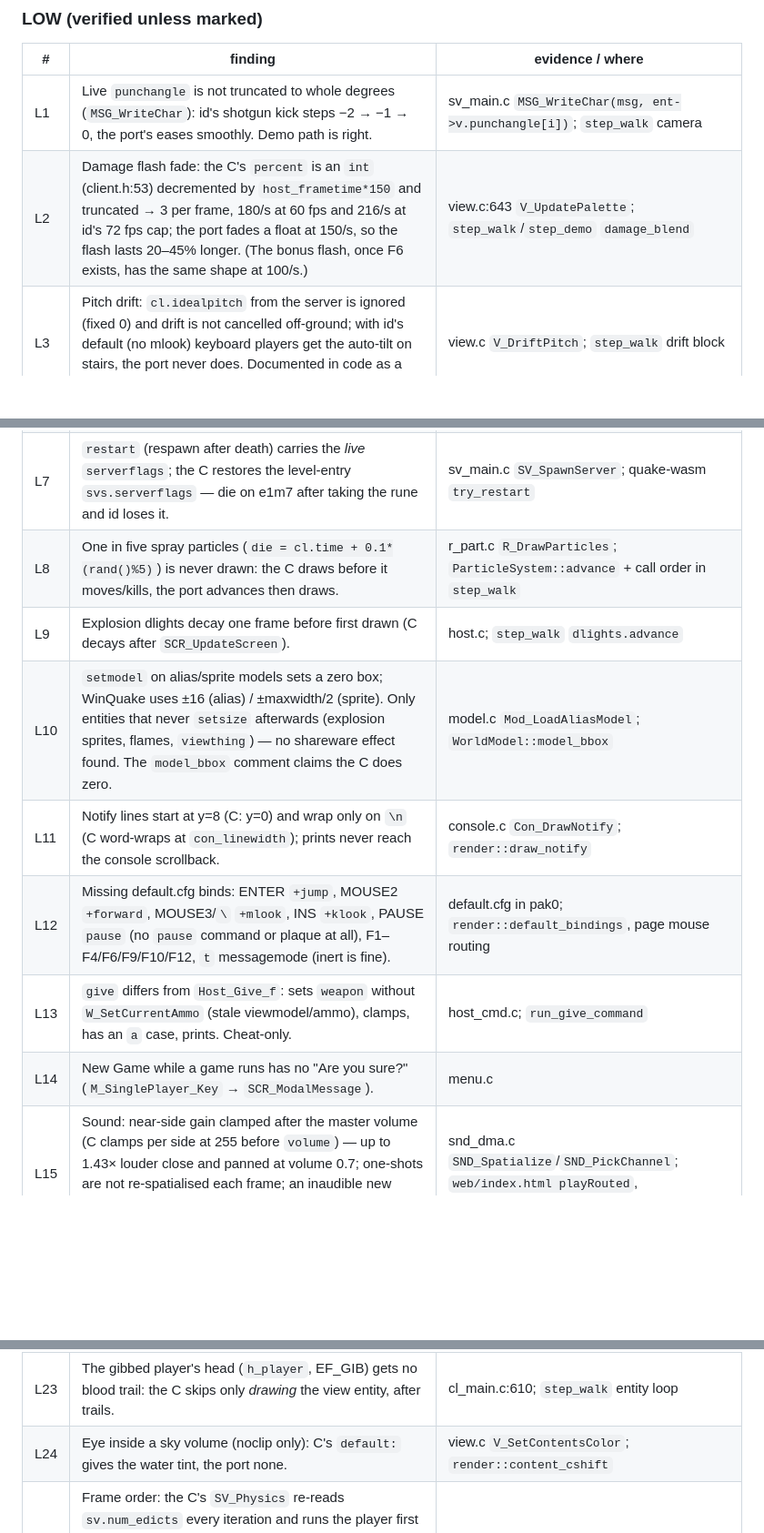
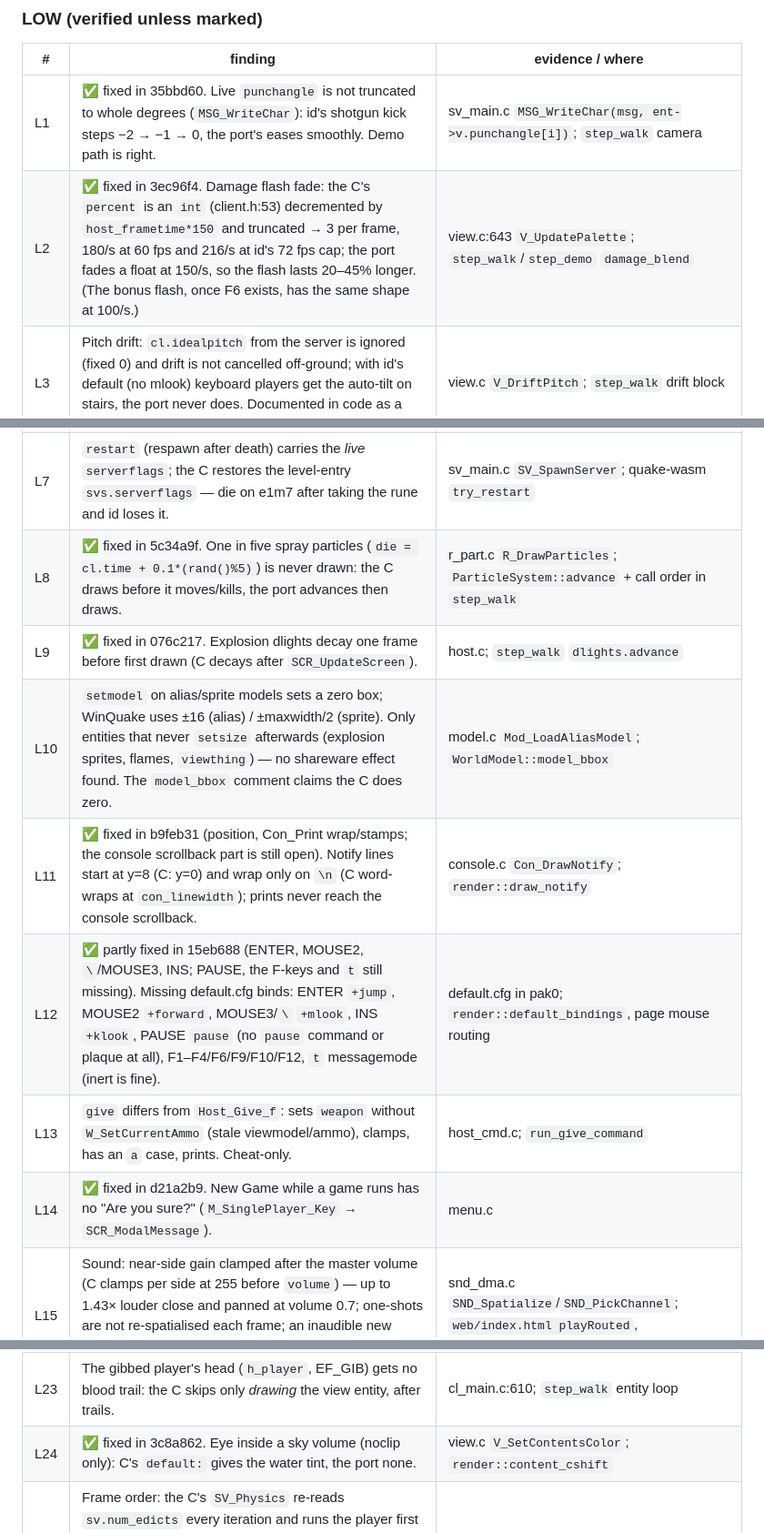
Before and after one commit to terrapapagalli1516/quake-srp, a Markdown page: CENSUS.md, 3 parts joined by grey strips. Shown at 91% size. GitHub-like rendering; blank space fills up the shorter version.

```diff
--- a/CENSUS.md
+++ b/CENSUS.md
@@ -53,20 +53,20 @@ evidence; anything marked *hunch* has none beyond reading.
 
 | # | finding | evidence / where |
 |---|---|---|
-| L1 | Live `punchangle` is not truncated to whole degrees (`MSG_WriteChar`): id's shotgun kick steps −2 → −1 → 0, the port's eases smoothly. Demo path is right. | sv_main.c `MSG_WriteChar(msg, ent->v.punchangle[i])`; `step_walk` camera |
-| L2 | Damage flash fade: the C's `percent` is an `int` (client.h:53) decremented by `host_frametime*150` and truncated → 3 per frame, 180/s at 60 fps and 216/s at id's 72 fps cap; the port fades a float at 150/s, so the flash lasts 20–45% longer. (The bonus flash, once F6 exists, has the same shape at 100/s.) | view.c:643 `V_UpdatePalette`; `step_walk`/`step_demo` `damage_blend` |
+| L1 | ✅ fixed in 35bbd60. Live `punchangle` is not truncated to whole degrees (`MSG_WriteChar`): id's shotgun kick steps −2 → −1 → 0, the port's eases smoothly. Demo path is right. | sv_main.c `MSG_WriteChar(msg, ent->v.punchangle[i])`; `step_walk` camera |
+| L2 | ✅ fixed in 3ec96f4. Damage flash fade: the C's `percent` is an `int` (client.h:53) decremented by `host_frametime*150` and truncated → 3 per frame, 180/s at 60 fps and 216/s at id's 72 fps cap; the port fades a float at 150/s, so the flash lasts 20–45% longer. (The bonus flash, once F6 exists, has the same shape at 100/s.) | view.c:643 `V_UpdatePalette`; `step_walk`/`step_demo` `damage_blend` |
 | L3 | Pitch drift: `cl.idealpitch` from the server is ignored (fixed 0) and drift is not cancelled off-ground; with id's default (no mlook) keyboard players get the auto-tilt on stairs, the port never does. Documented in code as a simplification, not in AUDIT. | view.c `V_DriftPitch`; `step_walk` drift block |
 | L4 | `PlayerPreThink` sees a stale `time` global (the last think's `thinktime`); C sets `time = sv.time` first. PreThink timers (air, lava damage, `IntermissionThink`) can fire a frame early. | sv_phys.c `SV_Physics_Client`; `Server::physics_client` |
 | L5 | Client think order: the C runs `SV_ClientThink` (SV_RunClients) before `PlayerPreThink`; the port runs PreThink first, so QC `WaterMove`'s velocity trim (`0.8*waterlevel*frametime`) is undone by the engine's acceleration — swimming ~3.5% fast at 72 fps, derived from the code (a harness at 0.1 s frames measured a steady 224 u/s where id's order gives ~170). AUDIT has this as a LOW without an effect; LOW stands. | host.c `Host_ServerFrame`; `Server::physics_client` |
 | L6 | `ED_Alloc` reuses a freed slot immediately and `ED_Free` zeroes every field; the C waits 0.5 s ("so the client doesn't think the entity morphed ... bad trails") and clears only some fields. A same-frame free+spawn can draw a stray trail from the old slot. | pr_edict.c; `Vm::spawn`/`spawn_checked`/`free_edict` |
 | L7 | `restart` (respawn after death) carries the *live* `serverflags`; the C restores the level-entry `svs.serverflags` — die on e1m7 after taking the rune and id loses it. | sv_main.c `SV_SpawnServer`; quake-wasm `try_restart` |
-| L8 | One in five spray particles (`die = cl.time + 0.1*(rand()%5)`) is never drawn: the C draws before it moves/kills, the port advances then draws. | r_part.c `R_DrawParticles`; `ParticleSystem::advance` + call order in `step_walk` |
-| L9 | Explosion dlights decay one frame before first drawn (C decays after `SCR_UpdateScreen`). | host.c; `step_walk` `dlights.advance` |
+| L8 | ✅ fixed in 5c34a9f. One in five spray particles (`die = cl.time + 0.1*(rand()%5)`) is never drawn: the C draws before it moves/kills, the port advances then draws. | r_part.c `R_DrawParticles`; `ParticleSystem::advance` + call order in `step_walk` |
+| L9 | ✅ fixed in 076c217. Explosion dlights decay one frame before first drawn (C decays after `SCR_UpdateScreen`). | host.c; `step_walk` `dlights.advance` |
 | L10 | `setmodel` on alias/sprite models sets a zero box; WinQuake uses ±16 (alias) / ±maxwidth/2 (sprite). Only entities that never `setsize` afterwards (explosion sprites, flames, `viewthing`) — no shareware effect found. The `model_bbox` comment claims the C does zero. | model.c `Mod_LoadAliasModel`; `WorldModel::model_bbox` |
-| L11 | Notify lines start at y=8 (C: y=0) and wrap only on `\n` (C word-wraps at `con_linewidth`); prints never reach the console scrollback. | console.c `Con_DrawNotify`; `render::draw_notify` |
-| L12 | Missing default.cfg binds: ENTER `+jump`, MOUSE2 `+forward`, MOUSE3/`\` `+mlook`, INS `+klook`, PAUSE `pause` (no `pause` command or plaque at all), F1–F4/F6/F9/F10/F12, `t` messagemode (inert is fine). | default.cfg in pak0; `render::default_bindings`, page mouse routing |
+| L11 | ✅ fixed in b9feb31 (position, Con_Print wrap/stamps; the console scrollback part is still open). Notify lines start at y=8 (C: y=0) and wrap only on `\n` (C word-wraps at `con_linewidth`); prints never reach the console scrollback. | console.c `Con_DrawNotify`; `render::draw_notify` |
+| L12 | ✅ partly fixed in 15eb688 (ENTER, MOUSE2, `\`/MOUSE3, INS; PAUSE, the F-keys and `t` still missing). Missing default.cfg binds: ENTER `+jump`, MOUSE2 `+forward`, MOUSE3/`\` `+mlook`, INS `+klook`, PAUSE `pause` (no `pause` command or plaque at all), F1–F4/F6/F9/F10/F12, `t` messagemode (inert is fine). | default.cfg in pak0; `render::default_bindings`, page mouse routing |
 | L13 | `give` differs from `Host_Give_f`: sets `weapon` without `W_SetCurrentAmmo` (stale viewmodel/ammo), clamps, has an `a` case, prints. Cheat-only. | host_cmd.c; `run_give_command` |
-| L14 | New Game while a game runs has no "Are you sure?" (`M_SinglePlayer_Key` → `SCR_ModalMessage`). | menu.c |
+| L14 | ✅ fixed in d21a2b9. New Game while a game runs has no "Are you sure?" (`M_SinglePlayer_Key` → `SCR_ModalMessage`). | menu.c |
 | L15 | Sound: near-side gain clamped after the master volume (C clamps per side at 255 before `volume`) — up to 1.43× louder close and panned at volume 0.7; one-shots are not re-spatialised each frame; an inaudible new sound (gain ≤ 0.02) does not cut the old one on its (entity, channel); `misc/null.wav` never overrides. | snd_dma.c `SND_Spatialize`/`SND_PickChannel`; `web/index.html playRouted`, `queue_sounds` |
 | L16 | `objerror`/`error` are non-fatal (C: `Host_Error`, which ends the game; `objerror` also frees `self`). The census hits one: start.bsp's `trigger_teleport` targeting `t11` (an 18-unit box at z −673..−655) points at an `info_null`, which removes itself at spawn → "couldn't find target"; id would drop to the console, the port carries on. Probably unreachable in normal play (*hunch* — the box sits far below the hub). | pr_cmds.c `PF_objerror`; `builtins::pf_objerror` |
 | L17 | `makestatic` is a no-op: the 6–44 flames per map stay live edicts (C frees them after `svc_spawnstatic`). No visible effect; costs `MAX_EDICTS` headroom and savegame size. | pr_cmds.c `PF_makestatic`; `install_engine_builtins` #69 |
@@ -76,7 +76,7 @@ evidence; anything marked *hunch* has none beyond reading.
 | L21 | The gun's forward bob uses a third of the view pitch; V_CalcRefdef sets `ent->angles[PITCH] = -cl.viewangles[PITCH]` first (≤1.6 units). | view.c 885/907; `render::viewmodel_origin_ofs` |
 | L22 | *Hunch.* `entity_dlights` and trails cover every edict; the C only relinks entities the server sent (model + PVS), so an out-of-view muzzle flash may light surfaces through walls. | sv_main.c `SV_WriteEntitiesToClient`; `Server::entity_dlights` |
 | L23 | The gibbed player's head (`h_player`, EF_GIB) gets no blood trail: the C skips only *drawing* the view entity, after trails. | cl_main.c:610; `step_walk` entity loop |
-| L24 | Eye inside a sky volume (noclip only): C's `default:` gives the water tint, the port none. | view.c `V_SetContentsColor`; `render::content_cshift` |
+| L24 | ✅ fixed in 3c8a862. Eye inside a sky volume (noclip only): C's `default:` gives the water tint, the port none. | view.c `V_SetContentsColor`; `render::content_cshift` |
 | L25 | Frame order: the C's `SV_Physics` re-reads `sv.num_edicts` every iteration and runs the player first (edict 1), so a rocket fired in the player's think moves on its spawn frame; the port fixes `n` at frame start and runs the player after every map entity, so a new missile can sit still for one frame (a few units at 60 fps) and monsters think before the player. | sv_phys.c `SV_Physics`; `Server::client_frame` |
 
 Engineering, not faithfulness: `Vm::intern` never de-duplicates (every `setmodel`, `ftos`, `vtos` appends to the string heap) and `vm.output` collects every print and is never drained in the browser build — both grow for the life of a level (the VM is rebuilt on changelevel).
```
Also changed, not shown: other parts of CENSUS.md (+14 -14 lines).
